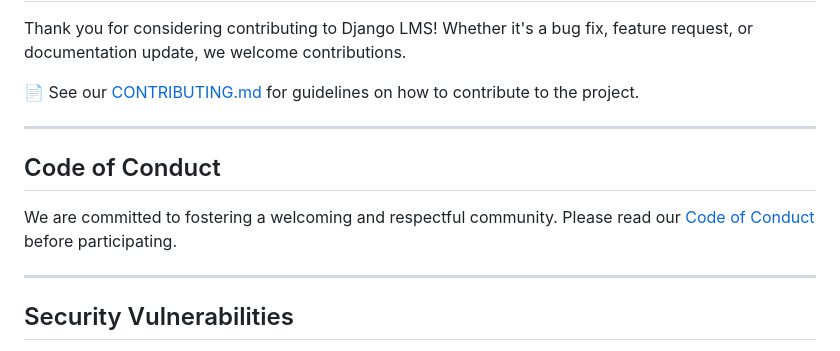
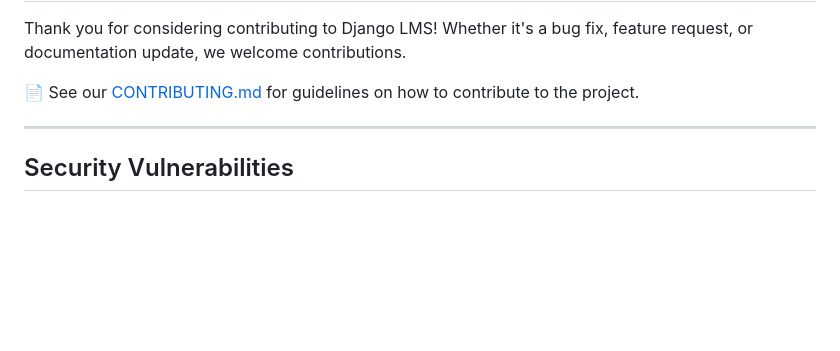
Before and after one commit to OmariMuhsen/LMS, a Markdown page: README.md, the part around the change. Rendered like a GitHub page; blank space fills up the shorter version.

```diff
--- a/README.md
+++ b/README.md
@@ -78,12 +78,6 @@ Thank you for considering contributing to Django LMS! Whether it's a bug fix, fe
 
 ---
 
-## Code of Conduct
-
-We are committed to fostering a welcoming and respectful community. Please read our [Code of Conduct](CODE_OF_CONDUCT.md) before participating.
-
----
-
 ## Security Vulnerabilities
 
 If you discover a security issue within this project, please report it responsibly by emailing the maintainers or using GitHub’s private vulnerability disclosure.
```
